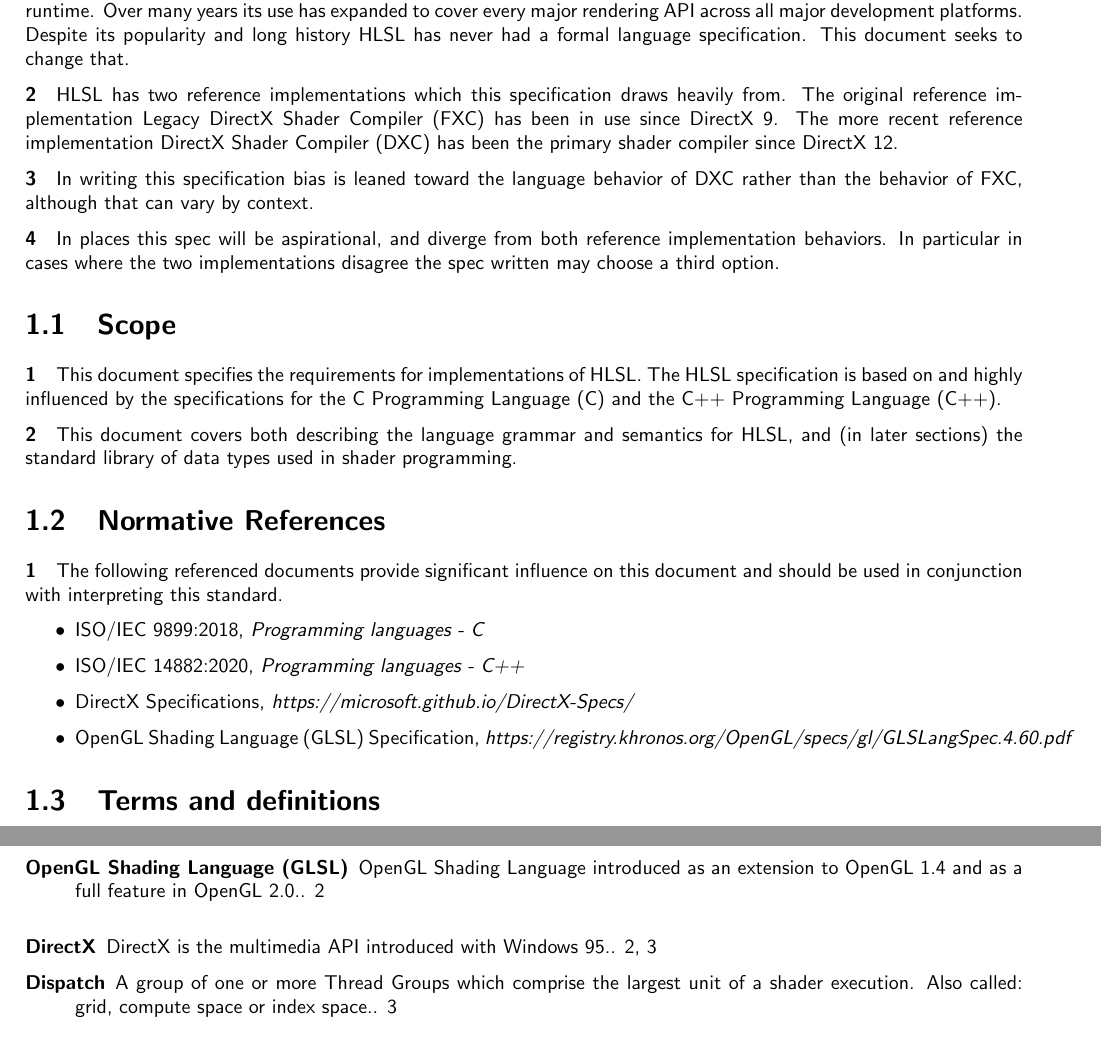
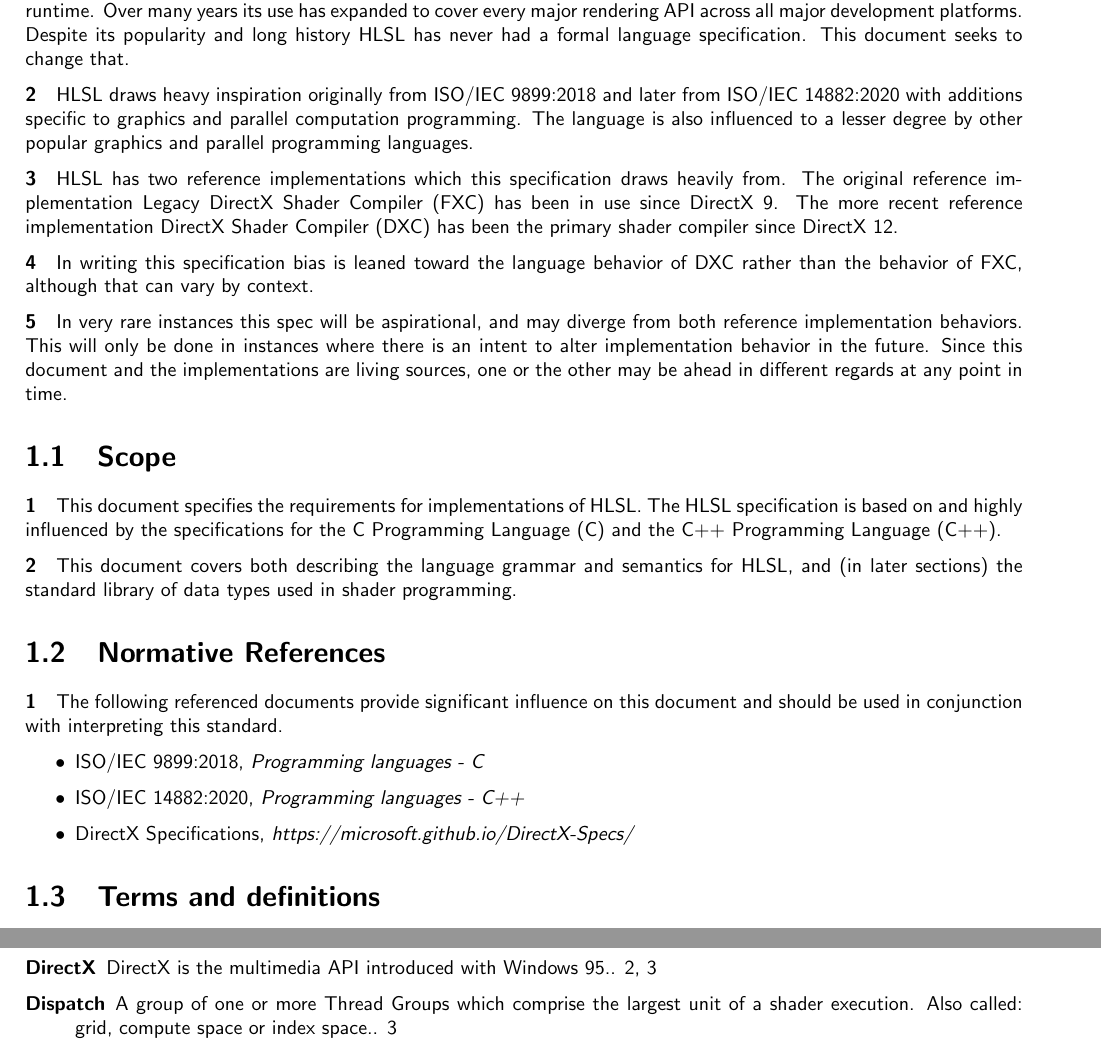
Before and after one commit to microsoft/hlsl-specs, a LaTeX thesis (specs/language/hlsl.tex, which reads specs/language/glossary.tex, specs/language/introduction.tex): two parts of pages 3 and 7 of 7, joined at a grey line, cut so that both start at the same text. Compiled offline with pdfLaTeX.

Commit message:
Addressing PR feedback on the intro
* Removed direct references to Khronos technologies (may re-add later if
  we have a reason to directly reference).
* Reworked wording around the aspirational nature of the spec.
* Expanded on C/C++ influence.

```diff
--- a/specs/language/glossary.tex
+++ b/specs/language/glossary.tex
@@ -8,7 +8,6 @@
 \newacronym{api}{API}{Application Programming Interface}
 \newacronym{spmd}{SPMD}{Single Program Multiple Data}
 \newacronym{simd}{SIMD}{Single Instruction Multiple Data}
-\newacronym{glsl}{GLSL}{OpenGL Shading Language}
 
 \newglossaryentry{spirv}
 {
@@ -75,9 +74,3 @@
   largest unit of a shader execution. Also called: grid, compute space or index
   space.}
 }
-
-\newglossaryentry{oglsl}{
-  name={\acrfull{glsl}},
-  description={OpenGL Shading Language introduced as an extension to OpenGL 1.4
-  and as a full feature in OpenGL 2.0.}
-}
--- a/specs/language/introduction.tex
+++ b/specs/language/introduction.tex
@@ -5,6 +5,11 @@
 major rendering API across all major development platforms. Despite its
 popularity and long history \acrshort{hlsl} has never had a formal language
 specification. This document seeks to change that.
+
+\p \acrshort{hlsl} draws heavy inspiration originally from \gls{isoC} and later
+from \gls{isoCPP} with additions specific to graphics and parallel computation
+programming. The language is also influenced to a lesser degree by other popular
+graphics and parallel programming languages.
 
 \p \acrshort{hlsl} has two reference implementations which this specification
 draws heavily from. The original reference implementation \acrfull{fxc} has been
@@ -15,9 +20,11 @@
 behavior of \acrshort{dxc} rather than the behavior of \acrshort{fxc}, although
 that can vary by context.
 
-\p In places this spec will be aspirational, and diverge from both reference
-implementation behaviors. In particular in cases where the two implementations
-disagree the spec written may choose a third option.
+\p In very rare instances this spec will be aspirational, and may diverge from
+both reference implementation behaviors. This will only be done in instances
+where there is an intent to alter implementation behavior in the future. Since
+this document and the implementations are living sources, one or the other may
+be ahead in different regards at any point in time.
 
 \section{Scope} \label{sec:Scope}
 
@@ -38,7 +45,6 @@
   \item \gls{isoC}, \textit{Programming languages - C}
   \item \gls{isoCPP}, \textit{Programming languages - C++}
   \item \gls{dx} Specifications, \textit{https://microsoft.github.io/DirectX-Specs/}
-  \item \gls{oglsl} Specification, \textit{https://registry.khronos.org/OpenGL/specs/gl/GLSLangSpec.4.60.pdf}
 \end{itemize}
 
 \section{Terms and definitions} \label{sec:Terms}
```
